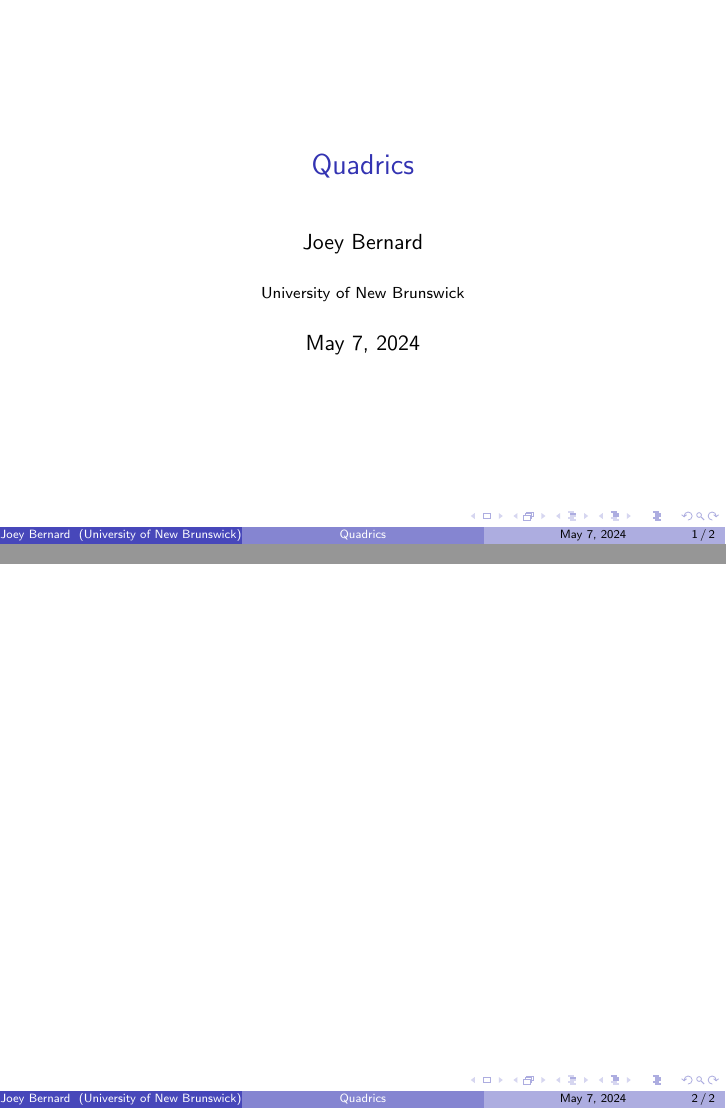
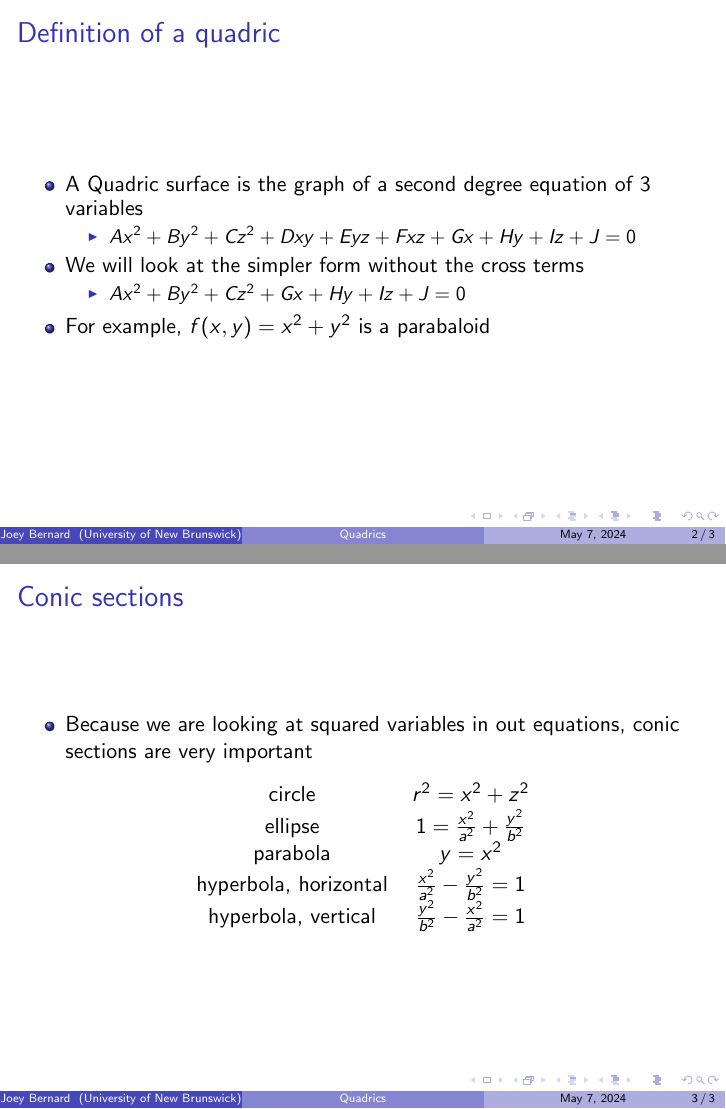
Before and after one commit to joeybernard/MATH_2513, LaTeX slides (04-Quadrics.tex): pages 1 and 2 of 2 before the commit and pages 2 and 3 of 3 after it, joined at a grey line. Compiled offline with pdfLaTeX.

Commit message:
Finished slides for week 2

```diff
--- a/04-Quadrics.tex
+++ b/04-Quadrics.tex
@@ -13,7 +13,35 @@
 \end{frame}
 
 \begin{frame}
-
+  \frametitle{Definition of a quadric}
+  \begin{itemize}
+  \item A Quadric surface is the graph of a second degree equation of 3 variables
+    \begin{itemize}
+    \item $Ax^2 + By^2 + Cz^2 + Dxy + Eyz + Fxz + Gx + Hy + Iz + J = 0$
+    \end{itemize}
+  \item We will look at the simpler form without the cross terms
+    \begin{itemize}
+    \item $Ax^2 + By^2 + Cz^2 + Gx + Hy + Iz + J = 0$
+    \end{itemize}
+  \item For example, $f(x,y) = x^2 + y^2$ is a parabaloid
+  \end{itemize}
 \end{frame}
 
+\begin{frame}
+  \frametitle{Conic sections}
+  \begin{itemize}
+  \item Because we are looking at squared variables in out equations, conic sections are very important
+  \end{itemize}
+  \begin{center}
+    \begin{tabular}{c c}
+      circle & $r^2 = x^2 + z^2$ \\
+      ellipse & $1 = \frac{x^2}{a^2} + \frac{y^2}{b^2}$ \\
+      parabola & $y = x^2$ \\
+      hyperbola, horizontal & $\frac{x^2}{a^2} - \frac{y^2}{b^2} = 1$ \\
+      hyperbola, vertical & $\frac{y^2}{b^2} - \frac{x^2}{a^2} = 1$
+    \end{tabular}
+  \end{center}
+\end{frame}
+
+
 \end{document}
```
Also changed, not shown: 04-Quadrics.pdf.
